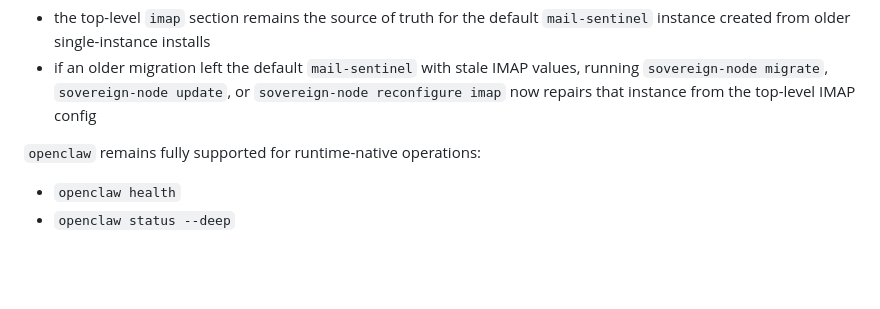
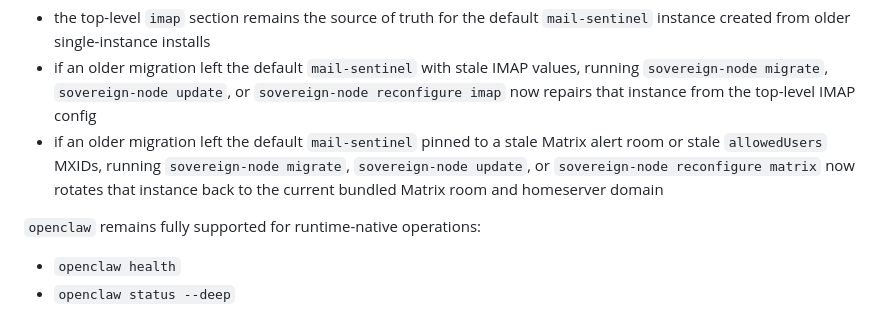
Before and after one commit to ndee/sovereign-ai-node, a Markdown page: docs/OPERATIONS_ONBOARDING.md, the part around the change. GitHub-like rendering; blank space fills up the shorter version.

```diff
--- a/docs/OPERATIONS_ONBOARDING.md
+++ b/docs/OPERATIONS_ONBOARDING.md
@@ -234,6 +234,7 @@ Operational note for legacy/default Mail Sentinel installs:
 
 - the top-level `imap` section remains the source of truth for the default `mail-sentinel` instance created from older single-instance installs
 - if an older migration left the default `mail-sentinel` with stale IMAP values, running `sovereign-node migrate`, `sovereign-node update`, or `sovereign-node reconfigure imap` now repairs that instance from the top-level IMAP config
+- if an older migration left the default `mail-sentinel` pinned to a stale Matrix alert room or stale `allowedUsers` MXIDs, running `sovereign-node migrate`, `sovereign-node update`, or `sovereign-node reconfigure matrix` now rotates that instance back to the current bundled Matrix room and homeserver domain
 
 `openclaw` remains fully supported for runtime-native operations:
 
```
Also changed, not shown: docs/INSTALLER_CONTRACTS.md (+11 -0 lines).
